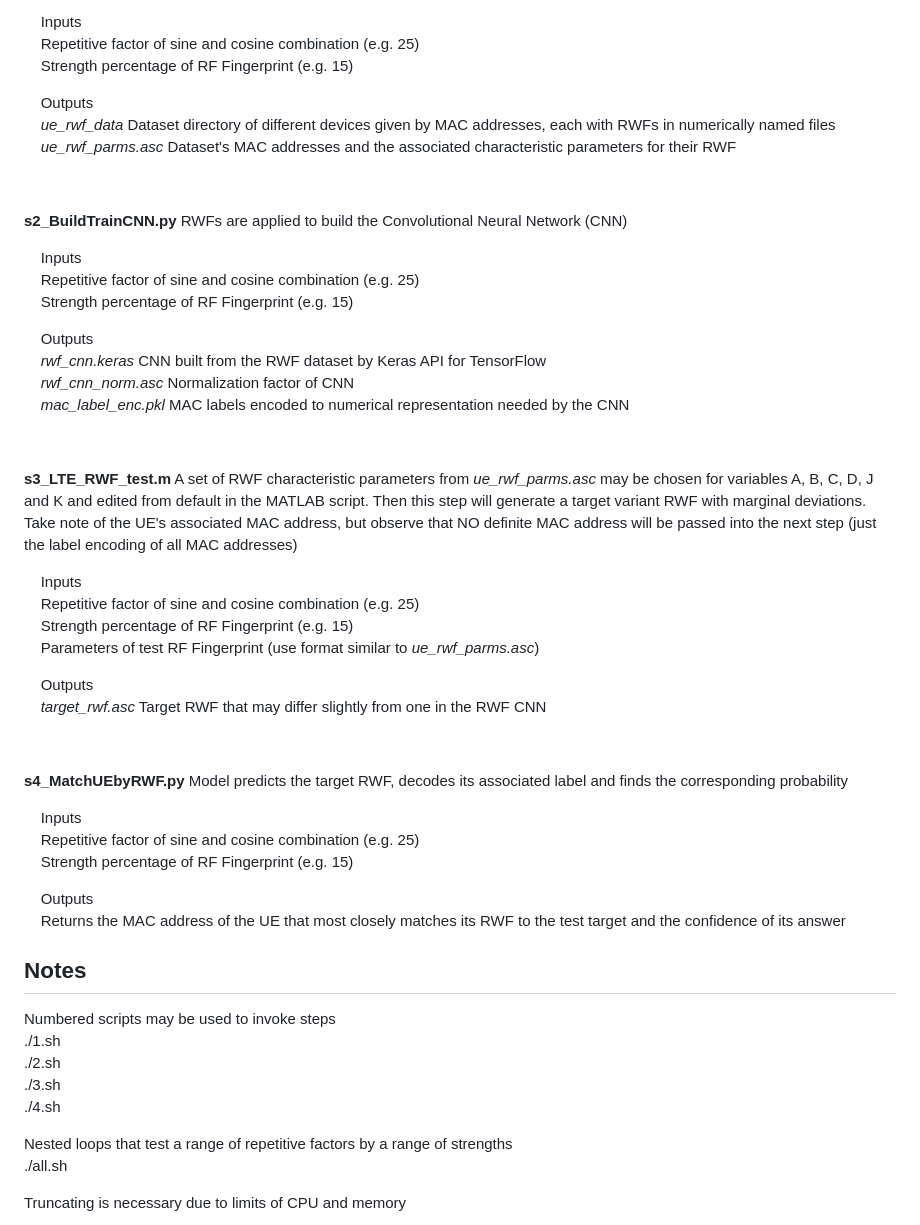
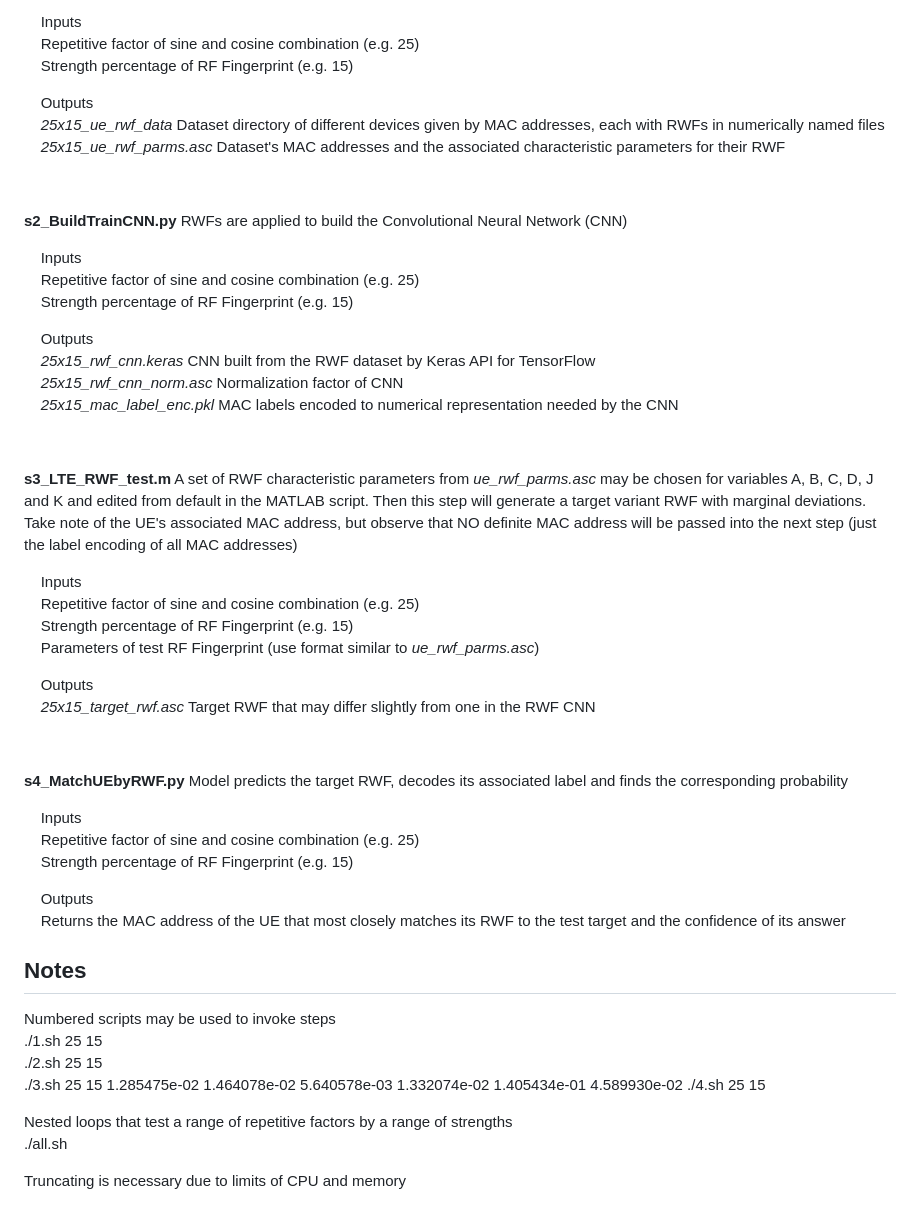
Before and after one commit to chrimson/ML-LTE-RFF, a Markdown page: src/README.md, the part around the change. Rendered like a GitHub page.

Commit message:
Document

```diff
--- a/src/README.md
+++ b/src/README.md
@@ -11,8 +11,8 @@ __s1_LTE_RWF_dataset.m__ Simulated RF Fingerprints (RFF) are generated by random
 &nbsp;&nbsp;&nbsp;&nbsp;Strength percentage of RF Fingerprint (e.g. 15)
 
 &nbsp;&nbsp;&nbsp;&nbsp;Outputs
-&nbsp;&nbsp;&nbsp;&nbsp;*ue_rwf_data* Dataset directory of different devices given by MAC addresses, each with RWFs in numerically named files
-&nbsp;&nbsp;&nbsp;&nbsp;*ue_rwf_parms.asc* Dataset's MAC addresses and the associated characteristic parameters for their RWF
+&nbsp;&nbsp;&nbsp;&nbsp;*25x15_ue_rwf_data* Dataset directory of different devices given by MAC addresses, each with RWFs in numerically named files
+&nbsp;&nbsp;&nbsp;&nbsp;*25x15_ue_rwf_parms.asc* Dataset's MAC addresses and the associated characteristic parameters for their RWF
 
 &nbsp;
 
@@ -23,9 +23,9 @@ __s2_BuildTrainCNN.py__ RWFs are applied to build the Convolutional Neural Netwo
 &nbsp;&nbsp;&nbsp;&nbsp;Strength percentage of RF Fingerprint (e.g. 15)
 
 &nbsp;&nbsp;&nbsp;&nbsp;Outputs
-&nbsp;&nbsp;&nbsp;&nbsp;*rwf_cnn.keras* CNN built from the RWF dataset by Keras API for TensorFlow
-&nbsp;&nbsp;&nbsp;&nbsp;*rwf_cnn_norm.asc* Normalization factor of CNN
-&nbsp;&nbsp;&nbsp;&nbsp;*mac_label_enc.pkl* MAC labels encoded to numerical representation needed by the CNN
+&nbsp;&nbsp;&nbsp;&nbsp;*25x15_rwf_cnn.keras* CNN built from the RWF dataset by Keras API for TensorFlow
+&nbsp;&nbsp;&nbsp;&nbsp;*25x15_rwf_cnn_norm.asc* Normalization factor of CNN
+&nbsp;&nbsp;&nbsp;&nbsp;*25x15_mac_label_enc.pkl* MAC labels encoded to numerical representation needed by the CNN
 
 &nbsp;
 
@@ -37,7 +37,7 @@ __s3_LTE_RWF_test.m__ A set of RWF characteristic parameters from *ue_rwf_parms.
 &nbsp;&nbsp;&nbsp;&nbsp;Parameters of test RF Fingerprint (use format similar to *ue_rwf_parms.asc*)
 
 &nbsp;&nbsp;&nbsp;&nbsp;Outputs
-&nbsp;&nbsp;&nbsp;&nbsp;*target_rwf.asc* Target RWF that may differ slightly from one in the RWF CNN
+&nbsp;&nbsp;&nbsp;&nbsp;*25x15_target_rwf.asc* Target RWF that may differ slightly from one in the RWF CNN
 
 &nbsp;
 
@@ -53,10 +53,10 @@ __s4_MatchUEbyRWF.py__ Model predicts the target RWF, decodes its associated lab
 ## Notes
 
 Numbered scripts may be used to invoke steps
-./1.sh
-./2.sh
-./3.sh
-./4.sh
+./1.sh 25 15
+./2.sh 25 15
+./3.sh 25 15 1.285475e-02 1.464078e-02 5.640578e-03 1.332074e-02 1.405434e-01 4.589930e-02
+./4.sh 25 15
 
 Nested loops that test a range of repetitive factors by a range of strengths
 ./all.sh
```
